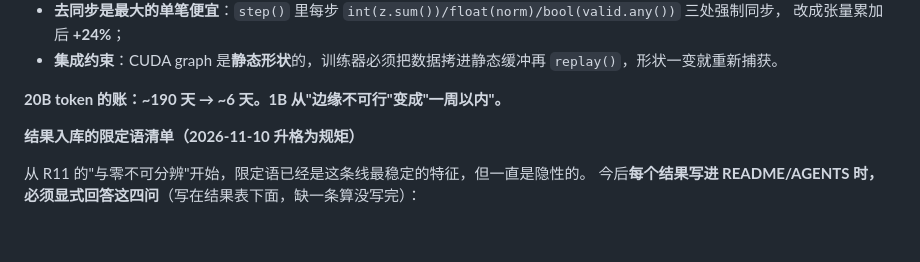
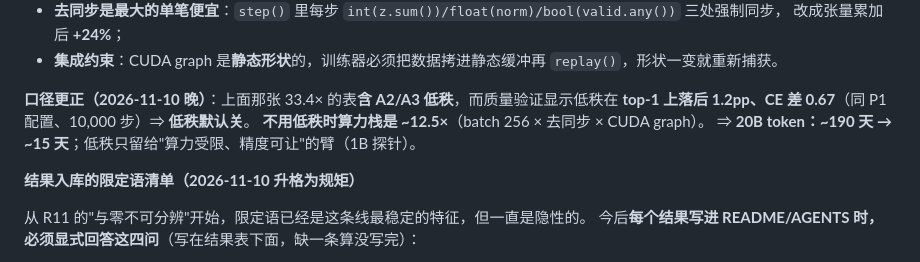
Before and after one commit to lzmd-arch/BioSNN-Plug, a Markdown page: AGENTS.md, the part around the change. GitHub-like rendering; blank space fills up the shorter version.

```diff
--- a/AGENTS.md
+++ b/AGENTS.md
@@ -410,7 +410,10 @@ KdConv 每条回复自己挂的三元组**前置**到输入（覆盖率 64.7%）
   改成张量累加后 **+24%**；
 - **集成约束**：CUDA graph 是**静态形状**的，训练器必须把数据拷进静态缓冲再 `replay()`，形状一变就重新捕获。
 
-**20B token 的账：~190 天 → ~6 天。1B 从"边缘不可行"变成"一周以内"。**
+**口径更正（2026-11-10 晚）**：上面那张 33.4× 的表**含 A2/A3 低秩**，而质量验证显示低秩在
+**top-1 上落后 1.2pp、CE 差 0.67**（同 P1 配置、10,000 步）⇒ **低秩默认关**。
+**不用低秩时算力栈是 ~12.5×**（batch 256 × 去同步 × CUDA graph）。
+⇒ **20B token：~190 天 → ~15 天**；低秩只留给"算力受限、精度可让"的臂（1B 探针）。
 
 **结果入库的限定语清单（2026-11-10 升格为规矩）**
 
```
Also changed, not shown: research/sel/prereg-lm-compute-reduction.md (+22 -0 lines).
